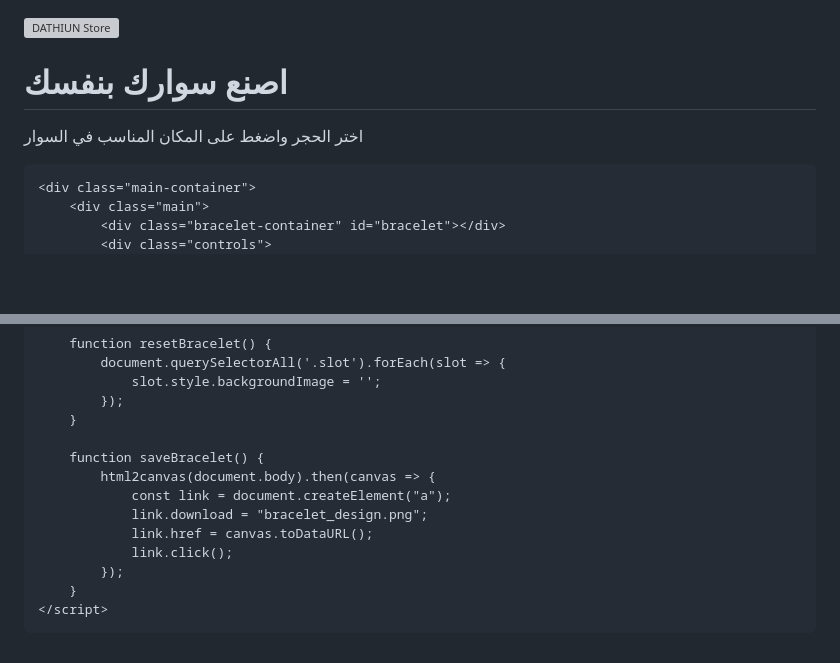
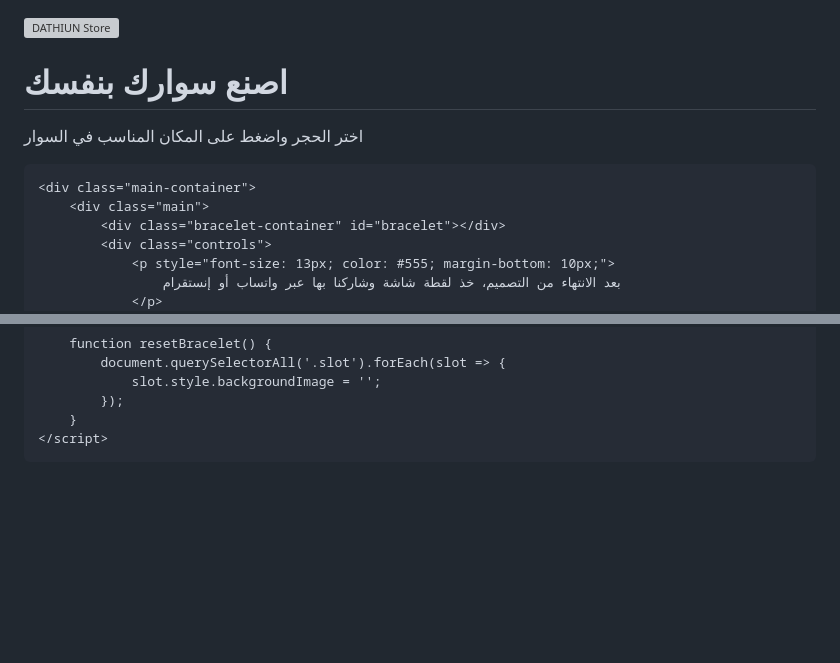
Before and after one commit to dathiun/bracelet, a Markdown page: README.md, 2 parts joined by grey strips. Drawn GitHub-style; blank space fills up the shorter version; grey boxes are pictures that could not be loaded.

```diff
--- a/README.md
+++ b/README.md
@@ -1,6 +1,9 @@
+
+
 <html lang="ar" dir="rtl">
 <head>
-    <title>اداة تصميم الاساور من داثيون</title>
+    <meta charset="UTF-8">
+    <title>DATHIUN | صمم سوارك</title>
     <style>
         body {
             margin: 0;
@@ -101,4 +104,7 @@
         <div class="main">
             <div class="bracelet-container" id="bracelet"></div>
             <div class="controls">
+                <p style="font-size: 13px; color: #555; margin-bottom: 10px;">
+                    بعد الانتهاء من التصميم، خذ لقطة شاشة وشاركنا بها عبر واتساب أو إنستقرام
+                </p>
                 <button onclick="resetBracelet()">إعادة التصميم</button>
@@ -197,15 +201,6 @@
                 slot.style.backgroundImage = '';
             });
         }
-
-        function saveBracelet() {
-            html2canvas(document.body).then(canvas => {
-                const link = document.createElement("a");
-                link.download = "bracelet_design.png";
-                link.href = canvas.toDataURL();
-                link.click();
-            });
-        }
     </script>
 </body>
 </html>
```
Also changed, not shown: other parts of README.md (+0 -2 lines).
